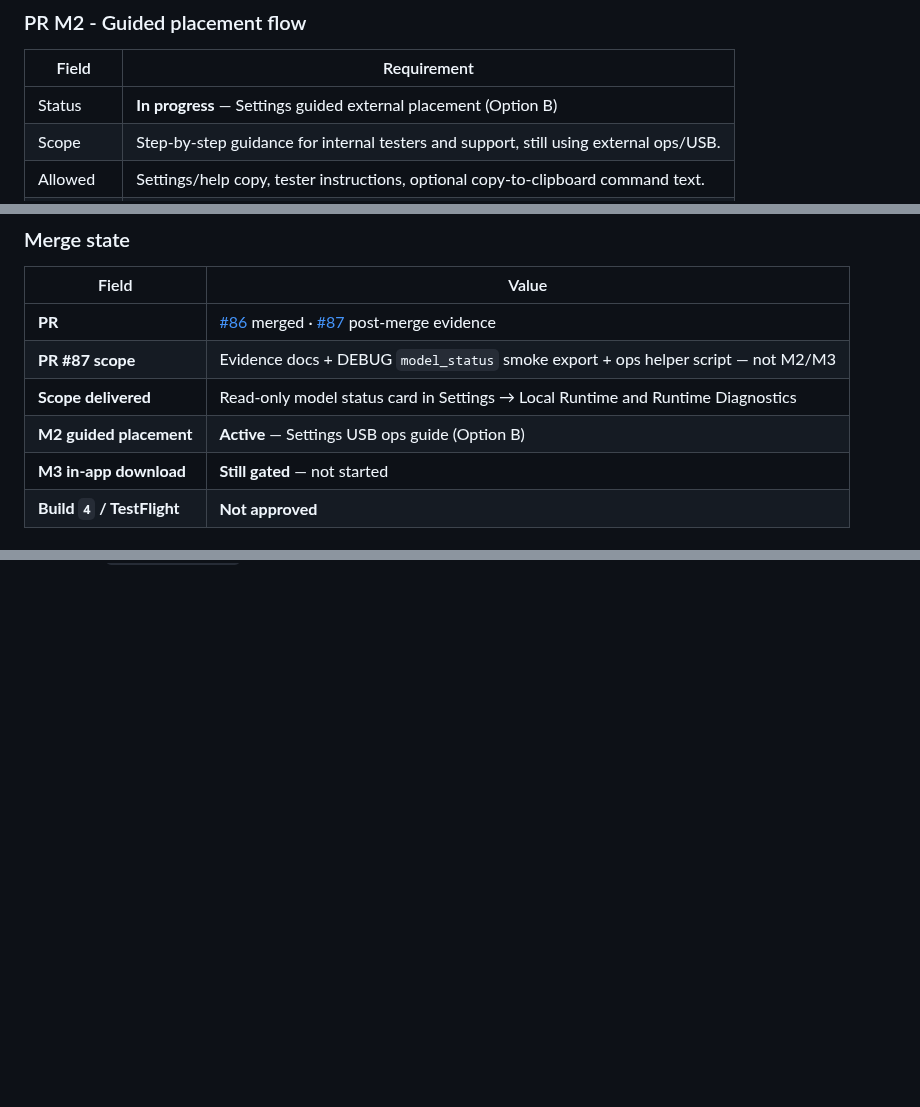
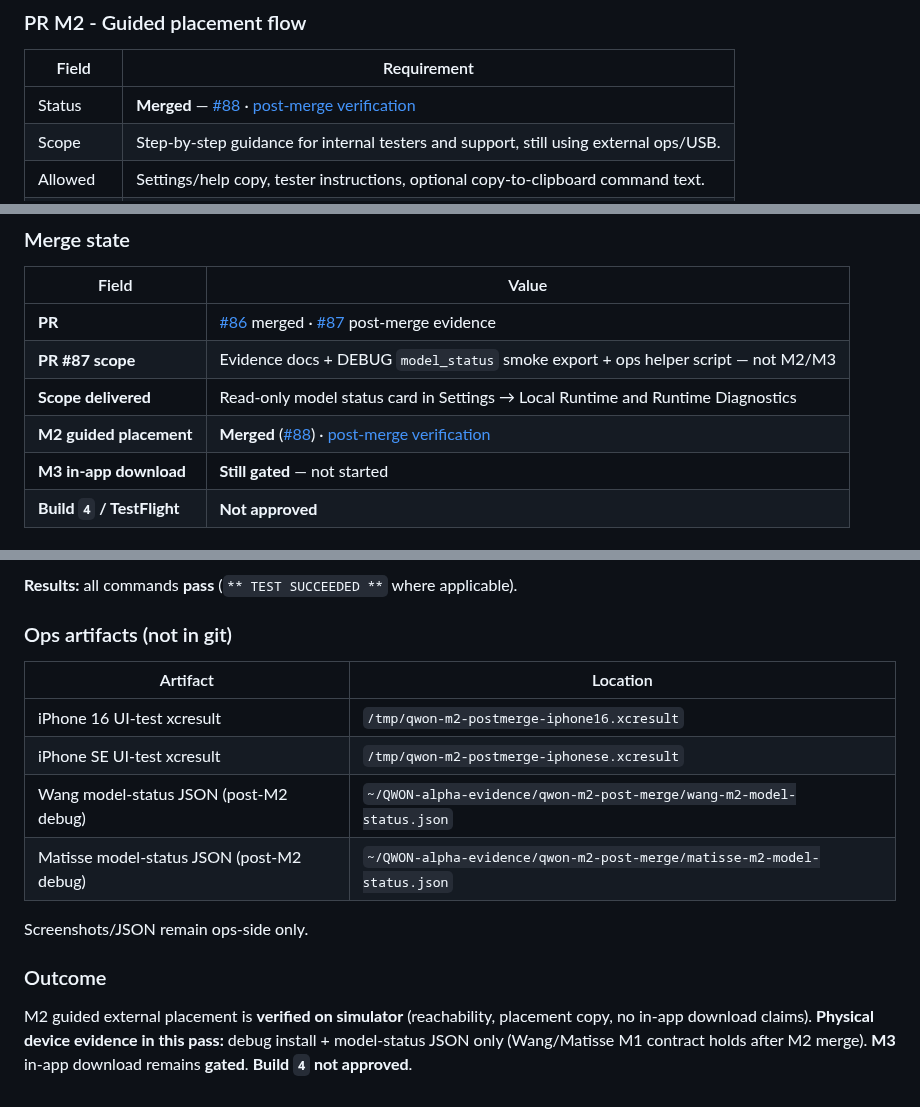
Before and after one commit to studio-prospect/qwon-ai-ios, a Markdown page: docs/product/qwon_model_download_gguf_ux_plan.md, 3 parts joined by grey strips. Rendered like a GitHub page; blank space fills up the shorter version.

```diff
--- a/docs/product/qwon_model_download_gguf_ux_plan.md
+++ b/docs/product/qwon_model_download_gguf_ux_plan.md
@@ -238,7 +238,7 @@ Rollback principle: the current build `3` path remains the known-good baseline.
 
 | Field | Requirement |
 | --- | --- |
-| Status | **In progress** — Settings guided external placement (Option B) |
+| Status | **Merged** — [#88](https://github.com/studio-prospect/qwon-ai-ios/pull/88) · [post-merge verification](#pr-m2-post-merge-verification-2026-06-04) |
 | Scope | Step-by-step guidance for internal testers and support, still using external ops/USB. |
 | Allowed | Settings/help copy, tester instructions, optional copy-to-clipboard command text. |
 | Forbidden | Claiming self-serve download; changing storage contract. |
@@ -364,7 +364,7 @@ Device evidence (Wang present/missing, Matisse install) remains ops-side per pla
 | **PR** | [#86](https://github.com/studio-prospect/qwon-ai-ios/pull/86) merged · [#87](https://github.com/studio-prospect/qwon-ai-ios/pull/87) post-merge evidence |
 | **PR #87 scope** | Evidence docs + DEBUG `model_status` smoke export + ops helper script — not M2/M3 |
 | **Scope delivered** | Read-only model status card in Settings → Local Runtime and Runtime Diagnostics |
-| **M2 guided placement** | **Active** — Settings USB ops guide (Option B) |
+| **M2 guided placement** | **Merged** ([#88](https://github.com/studio-prospect/qwon-ai-ios/pull/88)) · [post-merge verification](#pr-m2-post-merge-verification-2026-06-04) |
 | **M3 in-app download** | **Still gated** — not started |
 | **Build `4` / TestFlight** | **Not approved** |
 
@@ -479,0 +541,16 @@ Committed `PREXUS.xcodeproj` remains **no-llama**.
+**Results:** all commands **pass** (`** TEST SUCCEEDED **` where applicable).
+
+### Ops artifacts (not in git)
+
+| Artifact | Location |
+| --- | --- |
+| iPhone 16 UI-test xcresult | `/tmp/qwon-m2-postmerge-iphone16.xcresult` |
+| iPhone SE UI-test xcresult | `/tmp/qwon-m2-postmerge-iphonese.xcresult` |
+| Wang model-status JSON (post-M2 debug) | `~/QWON-alpha-evidence/qwon-m2-post-merge/wang-m2-model-status.json` |
+| Matisse model-status JSON (post-M2 debug) | `~/QWON-alpha-evidence/qwon-m2-post-merge/matisse-m2-model-status.json` |
+
+Screenshots/JSON remain ops-side only.
+
+### Outcome
+
+M2 guided external placement is **verified on simulator** (reachability, placement copy, no in-app download claims). **Physical device evidence in this pass:** debug install + model-status JSON only (Wang/Matisse M1 contract holds after M2 merge). **M3** in-app download remains **gated**. **Build `4` not approved**.
```
Also changed, not shown: other parts of docs/product/qwon_model_download_gguf_ux_plan.md (+62 -1 lines), docs/product/qwon_next_work_queue.md (+7 -7 lines).
